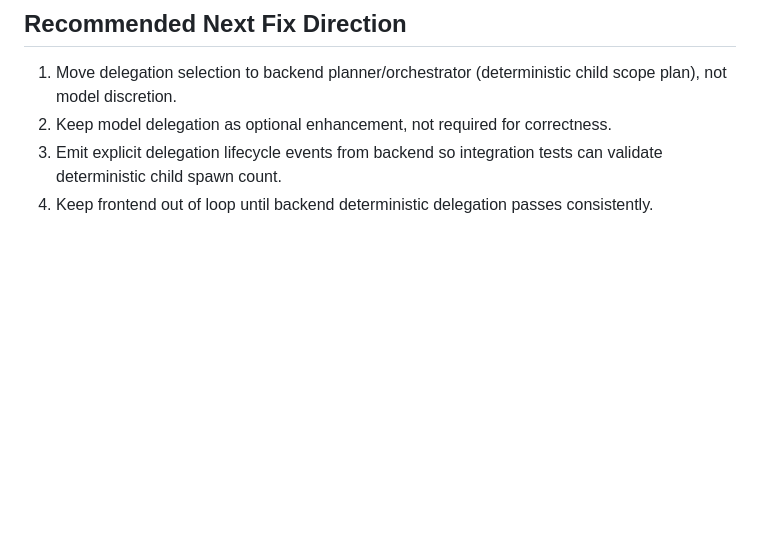
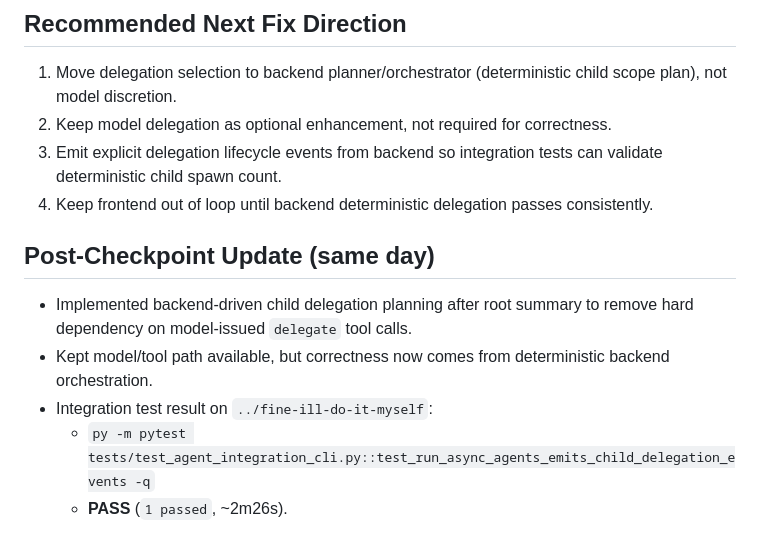
Before and after one commit to Doomsy1/docbot, a Markdown page: docs/AGENT_DELEGATION_DEBUG_STATUS.md, the part around the change. GitHub-like rendering; blank space fills up the shorter version.

Commit message:
Update delegation status doc with passing backend integration run

```diff
--- a/docs/AGENT_DELEGATION_DEBUG_STATUS.md
+++ b/docs/AGENT_DELEGATION_DEBUG_STATUS.md
@@ -58,3 +58,10 @@ Observed behavior on `../fine-ill-do-it-myself`:
 2. Keep model delegation as optional enhancement, not required for correctness.
 3. Emit explicit delegation lifecycle events from backend so integration tests can validate deterministic child spawn count.
 4. Keep frontend out of loop until backend deterministic delegation passes consistently.
+
+## Post-Checkpoint Update (same day)
+- Implemented backend-driven child delegation planning after root summary to remove hard dependency on model-issued `delegate` tool calls.
+- Kept model/tool path available, but correctness now comes from deterministic backend orchestration.
+- Integration test result on `../fine-ill-do-it-myself`:
+  - `py -m pytest tests/test_agent_integration_cli.py::test_run_async_agents_emits_child_delegation_events -q`
+  - **PASS** (`1 passed`, ~2m26s).
```
